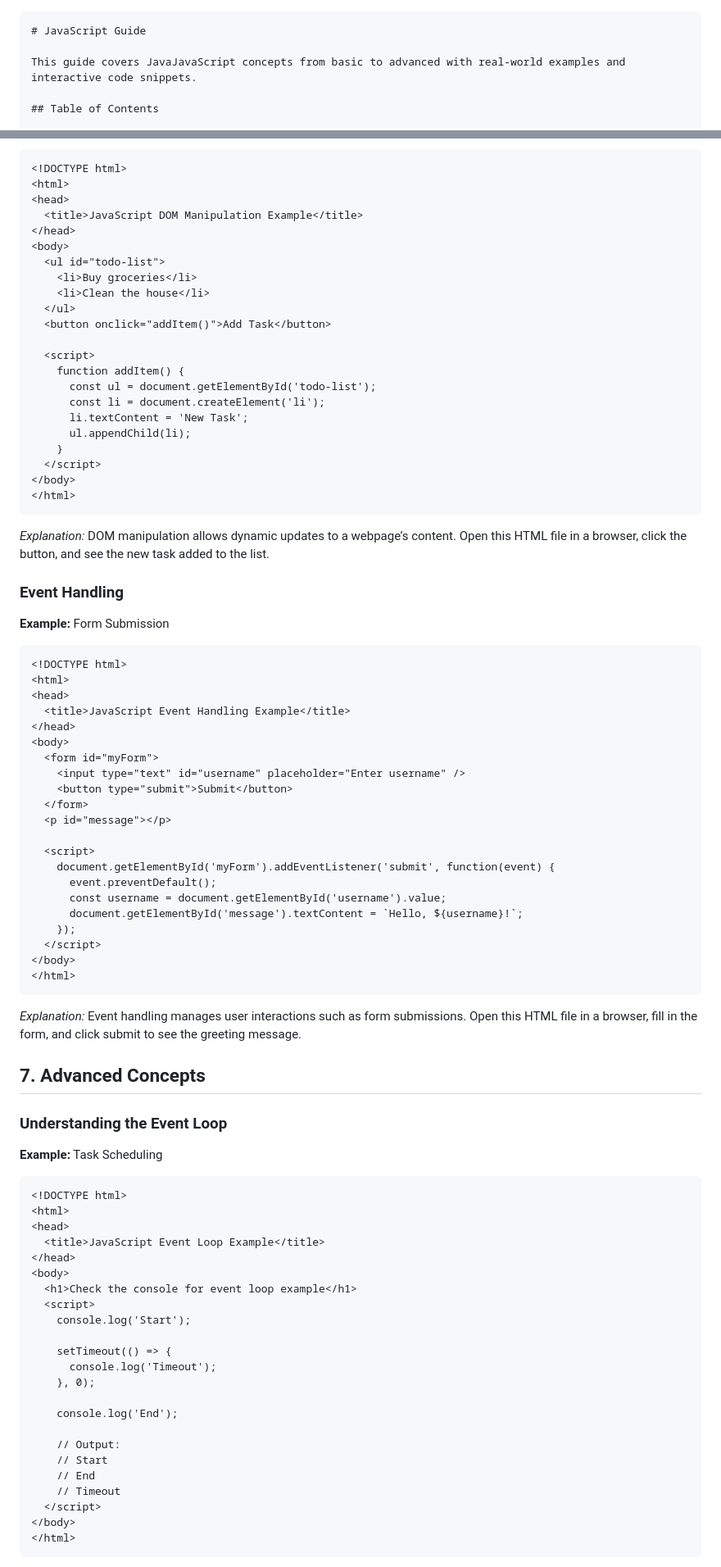
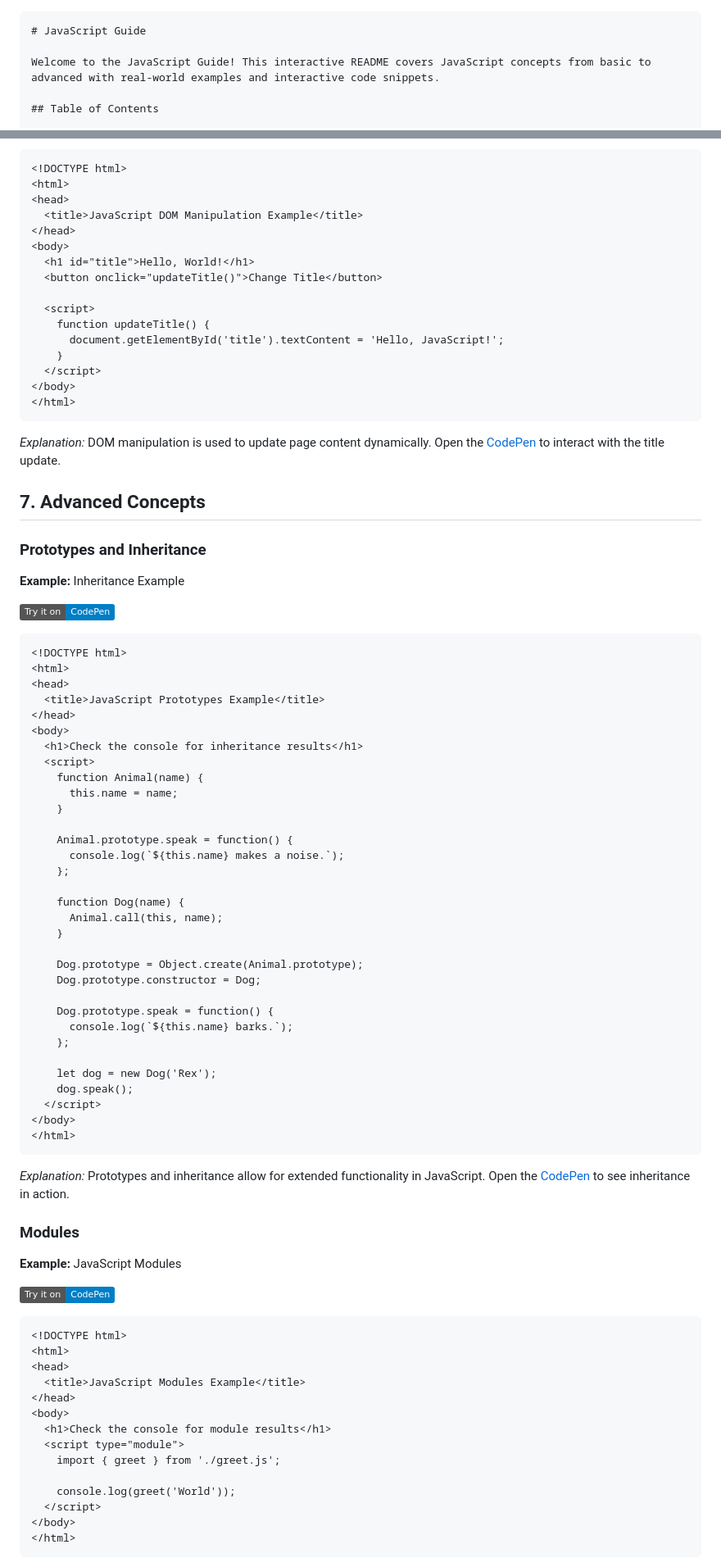
Before and after one commit to Mr-Potatoe/js-Personal_Learning, a Markdown page: README.md, 2 parts joined by grey strips. Shown at 82% size. Rendered like a GitHub page; badges without logos.

````diff
--- a/README.md
+++ b/README.md
@@ -1,7 +1,8 @@
+
 ```markdown
 # JavaScript Guide
 
-This guide covers JavaJavaScript concepts from basic to advanced with real-world examples and interactive code snippets.
+Welcome to the JavaScript Guide! This interactive README covers JavaScript concepts from basic to advanced with real-world examples and interactive code snippets.
 
 ## Table of Contents
 
@@ -446,83 +474,81 @@ This guide covers JavaJavaScript concepts from basic to advanced with real-world
   <title>JavaScript DOM Manipulation Example</title>
 </head>
 <body>
-  <ul id="todo-list">
-    <li>Buy groceries</li>
-    <li>Clean the house</li>
-  </ul>
-  <button onclick="addItem()">Add Task</button>
+  <h1 id="title">Hello, World!</h1>
+  <button onclick="updateTitle()">Change Title</button>
 
   <script>
-    function addItem() {
-      const ul = document.getElementById('todo-list');
-      const li = document.createElement('li');
-      li.textContent = 'New Task';
-      ul.appendChild(li);
+    function updateTitle() {
+      document.getElementById('title').textContent = 'Hello, JavaScript!';
     }
   </script>
 </body>
 </html>
 ```
 
-*Explanation:* DOM manipulation allows dynamic updates to a webpage’s content. Open this HTML file in a browser, click the button, and see the new task added to the list.
+*Explanation:* DOM manipulation is used to update page content dynamically. Open the [CodePen](https://codepen.io/pen?template=mdXWyK) to interact with the title update.
 
-### Event Handling
+## 7. Advanced Concepts
 
-**Example:** Form Submission
+### Prototypes and Inheritance
 
+**Example:** Inheritance Example
+
+[![Try it on CodePen](https://img.shields.io/badge/Try%20it%20on-CodePen-blue)](https://codepen.io/pen?template=mdXWyK)
 ```html
 <!DOCTYPE html>
 <html>
 <head>
-  <title>JavaScript Event Handling Example</title>
+  <title>JavaScript Prototypes Example</title>
 </head>
 <body>
-  <form id="myForm">
-    <input type="text" id="username" placeholder="Enter username" />
-    <button type="submit">Submit</button>
-  </form>
-  <p id="message"></p>
+  <h1>Check the console for inheritance results</h1>
+  <script>
+    function Animal(name) {
+      this.name = name;
+    }
 
-  <script>
-    document.getElementById('myForm').addEventListener('submit', function(event) {
-      event.preventDefault();
-      const username = document.getElementById('username').value;
-      document.getElementById('message').textContent = `Hello, ${username}!`;
-    });
+    Animal.prototype.speak = function() {
+      console.log(`${this.name} makes a noise.`);
+    };
+
+    function Dog(name) {
+      Animal.call(this, name);
+    }
+
+    Dog.prototype = Object.create(Animal.prototype);
+    Dog.prototype.constructor = Dog;
+
+    Dog.prototype.speak = function() {
+      console.log(`${this.name} barks.`);
+    };
+
+    let dog = new Dog('Rex');
+    dog.speak();
   </script>
 </body>
 </html>
 ```
 
-*Explanation:* Event handling manages user interactions such as form submissions. Open this HTML file in a browser, fill in the form, and click submit to see the greeting message.
+*Explanation:* Prototypes and inheritance allow for extended functionality in JavaScript. Open the [CodePen](https://codepen.io/pen?template=mdXWyK) to see inheritance in action.
 
-## 7. Advanced Concepts
+### Modules
 
-### Understanding the Event Loop
+**Example:** JavaScript Modules
 
-**Example:** Task Scheduling
-
+[![Try it on CodePen](https://img.shields.io/badge/Try%20it%20on-CodePen-blue)](https://codepen.io/pen?template=mdXWyK)
 ```html
 <!DOCTYPE html>
 <html>
 <head>
-  <title>JavaScript Event Loop Example</title>
+  <title>JavaScript Modules Example</title>
 </head>
 <body>
-  <h1>Check the console for event loop example</h1>
-  <script>
-    console.log('Start');
+  <h1>Check the console for module results</h1>
+  <script type="module">
+    import { greet } from './greet.js';
 
-    setTimeout(() => {
-      console.log('Timeout');
-    }, 0);
-
-    console.log('End');
-
-    // Output:
-    // Start
-    // End
-    // Timeout
+    console.log(greet('World'));
   </script>
 </body>
 </html>
````
Also changed, not shown: other parts of README.md (+117 -398 lines).
